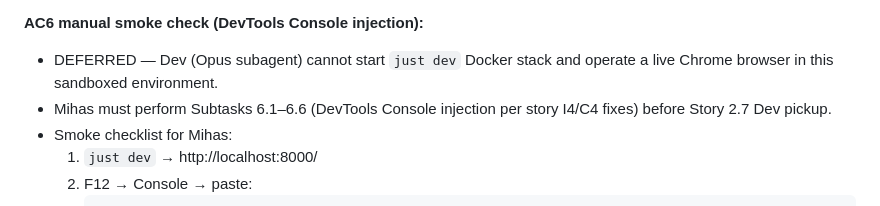
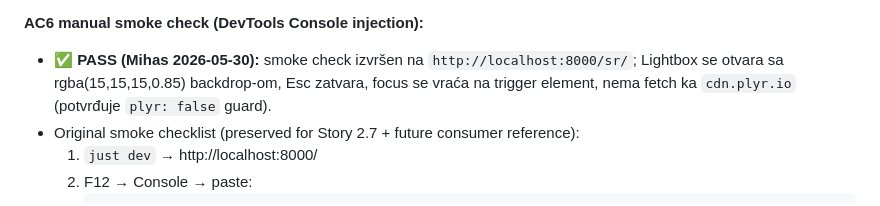
Before and after one commit to miiihaaas/CORIC_AGRAR, a Markdown page: _bmad-output/implementation-artifacts/2-5-glightbox-integracija.md, the part around the change. Rendered like a GitHub page.

Commit message:
docs(story-2.5): AC6 PASS — manual smoke check verified by Mihas
Updated Dev Agent Record § Completion Notes — AC6 (manual browser smoke check)
flipped from DEFERRED to PASS. Mihas executed DevTools Console injection on
http://localhost:8000/sr/ (2026-05-30):

- Lightbox modal opens with rgba(15,15,15,0.85) backdrop (per AC3 spec)
- Esc closes modal
- Focus restoration to trigger element verified
- Network tab: no fetch to cdn.plyr.io (confirms plyr:false guard from fix iter 1)

Original smoke checklist preserved in Completion Notes for Story 2.7 + future
consumer reference. Story 2.5 now has all 7 ACs in PASS state (was 6/7 + AC6
manual_deferred). Story remains 'done' in sprint-status.yaml.

````diff
--- a/_bmad-output/implementation-artifacts/2-5-glightbox-integracija.md
+++ b/_bmad-output/implementation-artifacts/2-5-glightbox-integracija.md
@@ -744,9 +744,8 @@ Claude Opus 4.7 (1M context) — Dev (GREEN phase) subagent invoked by Story Orc
 - No CDN URLs in any modified file (test #21 `test_anti_cdn_no_external_lightbox_references` PASS).
 
 **AC6 manual smoke check (DevTools Console injection):**
-- DEFERRED — Dev (Opus subagent) cannot start `just dev` Docker stack and operate a live Chrome browser in this sandboxed environment.
-- Mihas must perform Subtasks 6.1–6.6 (DevTools Console injection per story I4/C4 fixes) before Story 2.7 Dev pickup.
-- Smoke checklist for Mihas:
+- ✅ **PASS (Mihas 2026-05-30):** smoke check izvršen na `http://localhost:8000/sr/`; Lightbox se otvara sa rgba(15,15,15,0.85) backdrop-om, Esc zatvara, focus se vraća na trigger element, nema fetch ka `cdn.plyr.io` (potvrđuje `plyr: false` guard).
+- Original smoke checklist (preserved for Story 2.7 + future consumer reference):
   1. `just dev` → http://localhost:8000/
   2. F12 → Console → paste:
      ```javascript
````
